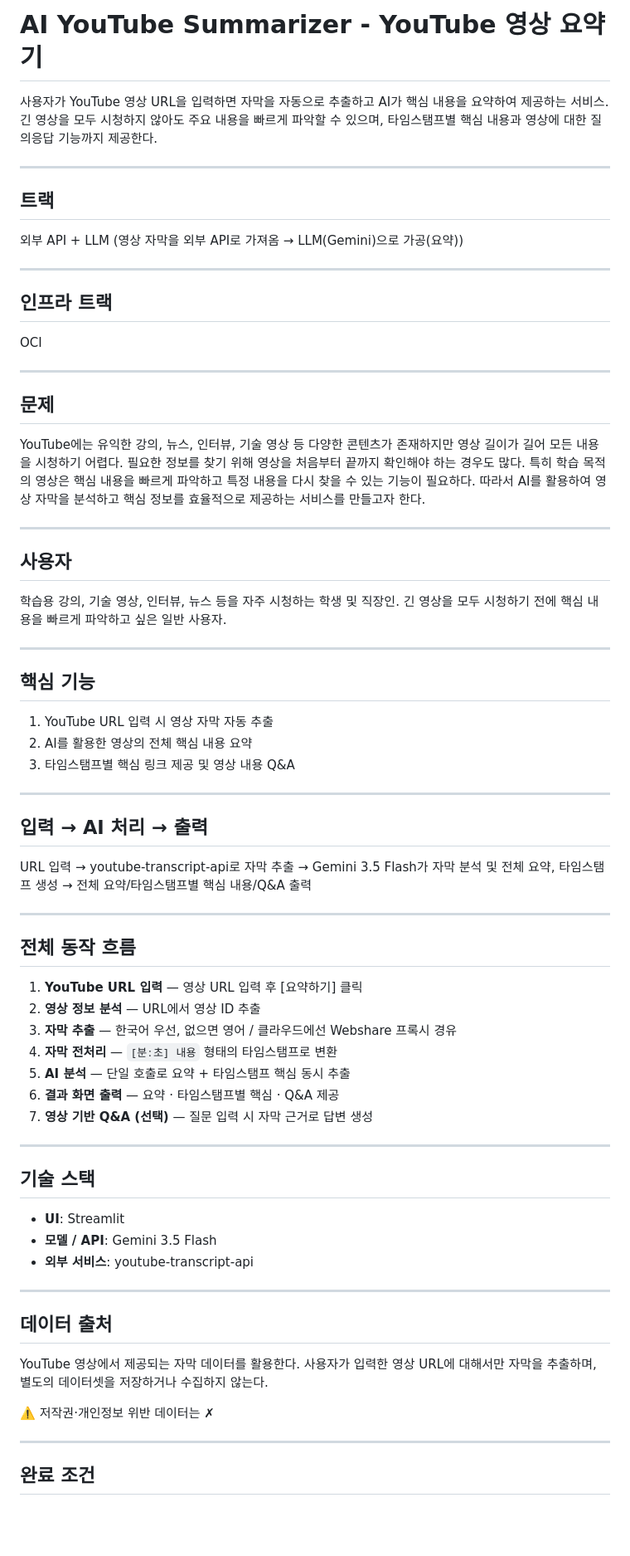
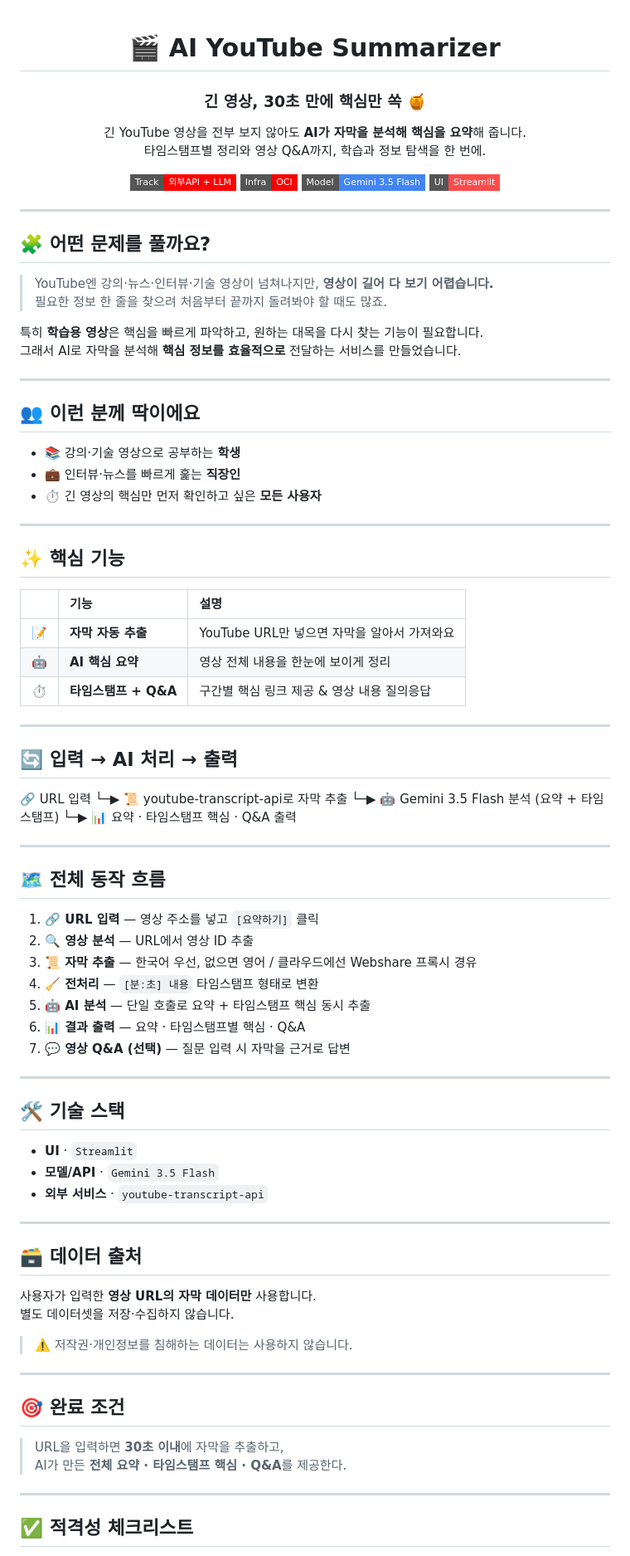
Before and after one commit to songheebaek/week09-aiweb2026, a Markdown page: contents.md, the part around one of its changes. Shown at 83% size. Drawn GitHub-style; badges without logos; blank space fills up the shorter version.

Commit message:
AYS_edit

```diff
--- a/contents.md
+++ b/contents.md
@@ -1,73 +1,91 @@
-# AI YouTube Summarizer - YouTube 영상 요약기
+<div align="center">
 
-사용자가 YouTube 영상 URL을 입력하면 자막을 자동으로 추출하고 AI가 핵심 내용을 요약하여 제공하는 서비스. 긴 영상을 모두 시청하지 않아도 주요 내용을 빠르게 파악할 수 있으며, 타임스탬프별 핵심 내용과 영상에 대한 질의응답 기능까지 제공한다.
+# 🎬 AI YouTube Summarizer
+### 긴 영상, 30초 만에 핵심만 쏙 🍯
+
+긴 YouTube 영상을 전부 보지 않아도 **AI가 자막을 분석해 핵심을 요약**해 줍니다.
+타임스탬프별 정리와 영상 Q&A까지, 학습과 정보 탐색을 한 번에.
+
+![Track](https://img.shields.io/badge/Track-외부API%20%2B%20LLM-FF0000?style=flat-square)
+![Infra](https://img.shields.io/badge/Infra-OCI-F80000?style=flat-square)
+![Model](https://img.shields.io/badge/Model-Gemini%203.5%20Flash-4285F4?style=flat-square)
+![UI](https://img.shields.io/badge/UI-Streamlit-FF4B4B?style=flat-square)
+
+</div>
 
 ---
 
-## 트랙
+## 🧩 어떤 문제를 풀까요?
 
-외부 API + LLM (영상 자막을 외부 API로 가져옴 → LLM(Gemini)으로 가공(요약))
+> YouTube엔 강의·뉴스·인터뷰·기술 영상이 넘쳐나지만, **영상이 길어 다 보기 어렵습니다.**
+> 필요한 정보 한 줄을 찾으려 처음부터 끝까지 돌려봐야 할 때도 많죠.
+
+특히 **학습용 영상**은 핵심을 빠르게 파악하고, 원하는 대목을 다시 찾는 기능이 필요합니다.
+그래서 AI로 자막을 분석해 **핵심 정보를 효율적으로** 전달하는 서비스를 만들었습니다.
 
 ---
 
-## 인프라 트랙
+## 👥 이런 분께 딱이에요
 
-OCI
+- 📚 강의·기술 영상으로 공부하는 **학생**
+- 💼 인터뷰·뉴스를 빠르게 훑는 **직장인**
+- ⏱️ 긴 영상의 핵심만 먼저 확인하고 싶은 **모든 사용자**
 
 ---
 
-## 문제
+## ✨ 핵심 기능
 
-YouTube에는 유익한 강의, 뉴스, 인터뷰, 기술 영상 등 다양한 콘텐츠가 존재하지만 영상 길이가 길어 모든 내용을 시청하기 어렵다. 필요한 정보를 찾기 위해 영상을 처음부터 끝까지 확인해야 하는 경우도 많다. 특히 학습 목적의 영상은 핵심 내용을 빠르게 파악하고 특정 내용을 다시 찾을 수 있는 기능이 필요하다. 따라서 AI를 활용하여 영상 자막을 분석하고 핵심 정보를 효율적으로 제공하는 서비스를 만들고자 한다.
+| | 기능 | 설명 |
+|:--:|:--|:--|
+| 📝 | **자막 자동 추출** | YouTube URL만 넣으면 자막을 알아서 가져와요 |
+| 🤖 | **AI 핵심 요약** | 영상 전체 내용을 한눈에 보이게 정리 |
+| ⏱️ | **타임스탬프 + Q&A** | 구간별 핵심 링크 제공 & 영상 내용 질의응답 |
 
 ---
 
-## 사용자
-
-학습용 강의, 기술 영상, 인터뷰, 뉴스 등을 자주 시청하는 학생 및 직장인. 긴 영상을 모두 시청하기 전에 핵심 내용을 빠르게 파악하고 싶은 일반 사용자.
-
----
-## 핵심 기능
-
-1. YouTube URL 입력 시 영상 자막 자동 추출
-2. AI를 활용한 영상의 전체 핵심 내용 요약
-3. 타임스탬프별 핵심 링크 제공 및 영상 내용 Q&A
+## 🔄 입력 → AI 처리 → 출력
+🔗 URL 입력
+   └─▶ 📜 youtube-transcript-api로 자막 추출
+         └─▶ 🤖 Gemini 3.5 Flash 분석 (요약 + 타임스탬프)
+               └─▶ 📊 요약 · 타임스탬프 핵심 · Q&A 출력
 
 ---
 
-## 입력 → AI 처리 → 출력
+## 🗺️ 전체 동작 흐름
 
-URL 입력 → youtube-transcript-api로 자막 추출 → Gemini 3.5 Flash가 자막 분석 및 전체 요약, 타임스탬프 생성 → 전체 요약/타임스탬프별 핵심 내용/Q&A 출력
+1. **🔗 URL 입력** — 영상 주소를 넣고 `[요약하기]` 클릭
+2. **🔍 영상 분석** — URL에서 영상 ID 추출
+3. **📜 자막 추출** — 한국어 우선, 없으면 영어 / 클라우드에선 Webshare 프록시 경유
+4. **🧹 전처리** — `[분:초] 내용` 타임스탬프 형태로 변환
+5. **🤖 AI 분석** — 단일 호출로 요약 + 타임스탬프 핵심 동시 추출
+6. **📊 결과 출력** — 요약 · 타임스탬프별 핵심 · Q&A
+7. **💬 영상 Q&A (선택)** — 질문 입력 시 자막을 근거로 답변
 
 ---
 
-## 전체 동작 흐름
+## 🛠️ 기술 스택
 
-1. **YouTube URL 입력** — 영상 URL 입력 후 [요약하기] 클릭
-2. **영상 정보 분석** — URL에서 영상 ID 추출
-3. **자막 추출** — 한국어 우선, 없으면 영어 / 클라우드에선 Webshare 프록시 경유
-4. **자막 전처리** — `[분:초] 내용` 형태의 타임스탬프로 변환
-5. **AI 분석** — 단일 호출로 요약 + 타임스탬프 핵심 동시 추출
-6. **결과 화면 출력** — 요약 · 타임스탬프별 핵심 · Q&A 제공
-7. **영상 기반 Q&A (선택)** — 질문 입력 시 자막 근거로 답변 생성
+- **UI** · `Streamlit`
+- **모델/API** · `Gemini 3.5 Flash`
+- **외부 서비스** · `youtube-transcript-api`
 
 ---
 
-## 기술 스택
+## 🗃️ 데이터 출처
 
-* **UI**: Streamlit
-* **모델 / API**: Gemini 3.5 Flash
-* **외부 서비스**: youtube-transcript-api
+사용자가 입력한 **영상 URL의 자막 데이터만** 사용합니다.
+별도 데이터셋을 저장·수집하지 않습니다.
+
+> ⚠️ 저작권·개인정보를 침해하는 데이터는 사용하지 않습니다.
 
 ---
 
-## 데이터 출처
+## 🎯 완료 조건
 
-YouTube 영상에서 제공되는 자막 데이터를 활용한다. 사용자가 입력한 영상 URL에 대해서만 자막을 추출하며, 별도의 데이터셋을 저장하거나 수집하지 않는다.
-
-⚠️ 저작권·개인정보 위반 데이터는 ✗
+> URL을 입력하면 **30초 이내**에 자막을 추출하고,
+> AI가 만든 **전체 요약 · 타임스탬프 핵심 · Q&A**를 제공한다.
 
 ---
 
-## 완료 조건
+## ✅ 적격성 체크리스트
 
```
Also changed, not shown: other parts of contents.md (+8 -16 lines).
